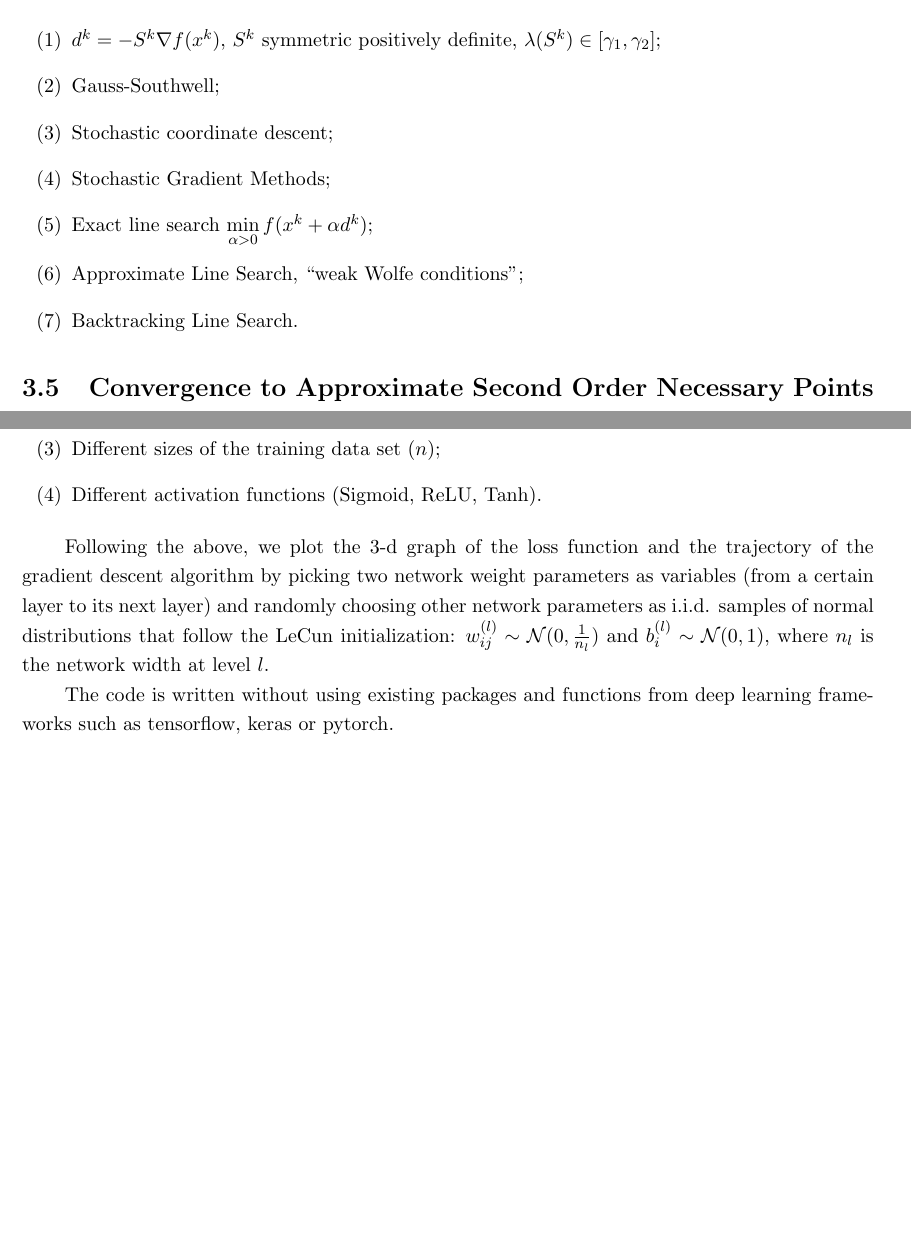
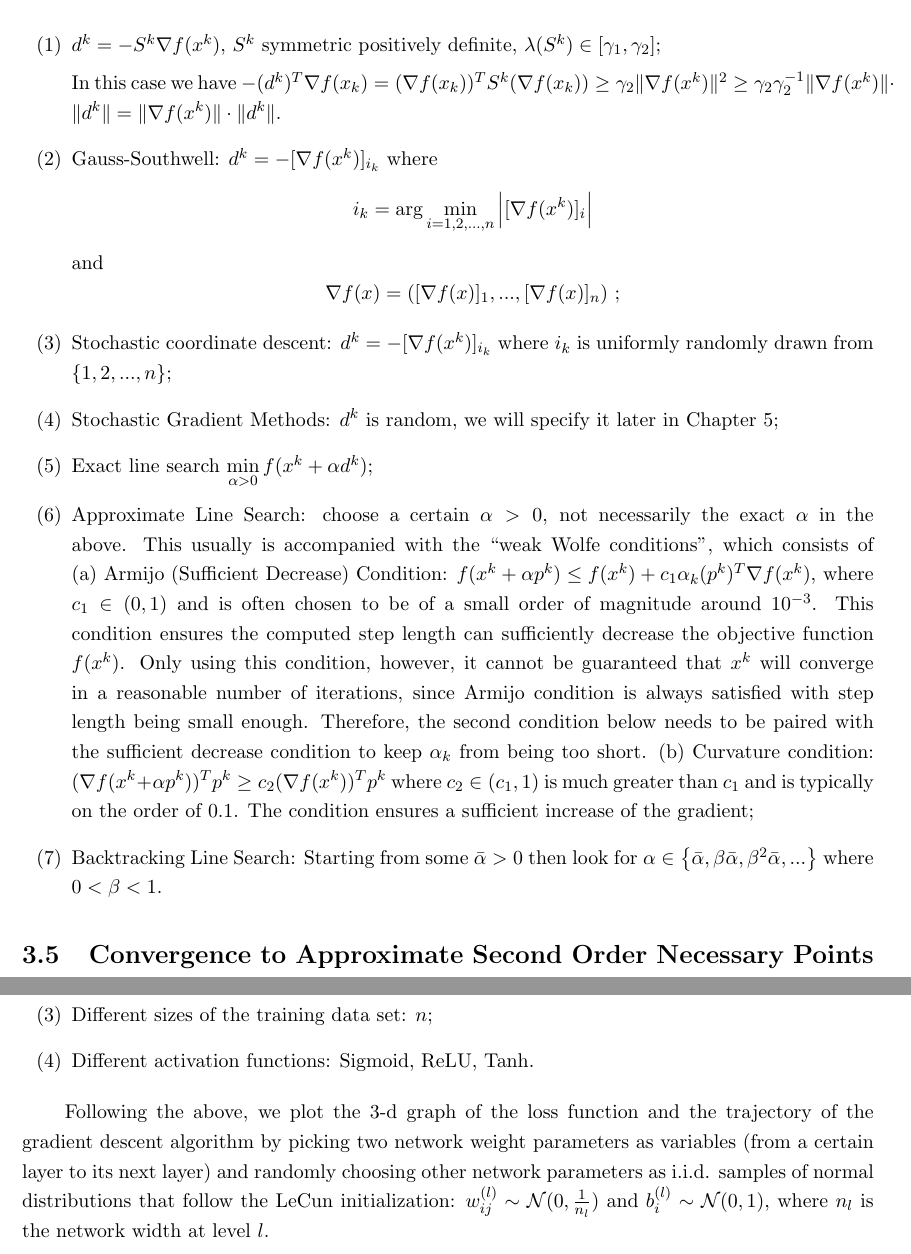
Before and after one commit to huwenqing0606/Computational_Optimization, a LaTeX book (lecture_notes/ComputationalOptimization_LectureNotes.tex, which reads lecture_notes/GradientDescent.tex): two parts of pages 32 and 34 of 36, joined at a grey line, cut so that both start at the same text, the shorter picture padded with empty space. Compiled offline with pdfLaTeX.

Commit message:
lecture note: General line search

```diff
--- a/lecture_notes/GradientDescent.tex
+++ b/lecture_notes/GradientDescent.tex
@@ -581,17 +581,21 @@ Various Line Search Methods:
 \begin{itemize}
 \item[(1)] $d^k=-S^k \grad f(x^k)$, $S^k$ symmetric positively definite, $\lb(S^k)\in [\gm_1, \gm_2]$;
 
-\item[(2)] Gauss-Southwell;
+In this case we have $-(d^k)^T \grad f(x_k)=(\grad f(x_k))^T S^k (\grad f(x_k))\geq \gm_2 \|\grad f(x^k)\|^2\geq \gm_2\gm_2^{-1}\|\grad f(x^k)\|\cdot \|d^k\|=\|\grad f(x^k)\|\cdot \|d^k\|$.
 
-\item[(3)] Stochastic coordinate descent;
+\item[(2)] Gauss-Southwell: $d^k=-[\grad f(x^k)]_{i_k}$ where $$i_k=\arg\min\li_{i=1,2,...,n}\left|[\grad f(x^k)]_i\right|$$ and $$\grad f(x) = ([\grad f(x)]_1, ..., [\grad f(x)]_n) \ ;$$
 
-\item[(4)] Stochastic Gradient Methods;
+\item[(3)] Stochastic coordinate descent: $d^k=-[\grad f(x^k)]_{i_k}$ where $i_k$ is uniformly randomly drawn from $\{1,2,...,n\}$;
+
+\item[(4)] Stochastic Gradient Methods: $d^k$ is random, we will specify it later in Chapter 5;
 
 \item[(5)] Exact line search $\min\li_{\al>0}f(x^k+\al d^k)$;
 
-\item[(6)] Approximate Line Search, ``weak Wolfe conditions";
+\item[(6)] Approximate Line Search: choose a certain $\al>0$, not necessarily the exact $\al$ in the above. This usually is accompanied with the ``weak Wolfe conditions", which consists of (a) Armijo (Sufficient Decrease) Condition: $f(x^k+\al p^k)\leq f(x^k)+c_1 \al_k (p^k)^T \grad f(x^k)$, where $c_1\in (0,1)$ and is often chosen to be of a small order of magnitude around $10^{-3}$. This condition ensures the computed step length can sufficiently decrease the objective function $f(x^k)$. Only using this condition, however, it cannot be guaranteed that $x^k$
+ will converge in a reasonable number of iterations, since Armijo condition is always satisfied with step length being small enough. Therefore, the second condition below needs to be paired with the sufficient decrease condition to keep $\al_k$
+ from being too short. (b) Curvature condition: $(\grad f(x^k+\al p^k))^T p^k \geq c_2 (\grad f(x^k))^T p^k$ where $c_2\in (c_1, 1)$ is much greater than $c_1$ and is typically on the order of $0.1$. The condition ensures a sufficient increase of the gradient;
 
-\item[(7)] Backtracking Line Search.
+\item[(7)] Backtracking Line Search: Starting from some $\bar{\al}>0$ then look for $\al \in \left\{\bar{\al}, \bt \bar{\al}, \bt^2\bar{\al}, ... \right\}$ where $0<\bt<1$.
 \end{itemize}
 
 \section{Convergence to Approximate Second Order Necessary Points}
@@ -673,9 +677,7 @@ We experiment
 
-\item[(3)] Different sizes of the training data set ($n$);
+\item[(3)] Different sizes of the training data set: $n$;
 
-\item[(4)] Different activation functions (Sigmoid, ReLU, Tanh).
+\item[(4)] Different activation functions: Sigmoid, ReLU, Tanh.
 \end{itemize}
 
 Following the above, we plot the 3-d graph of the loss function and the trajectory of the gradient descent algorithm by picking two network weight parameters as variables (from a certain layer to its next layer) and randomly choosing other network parameters as i.i.d. samples of normal distributions that follow the LeCun initialization: $w_{ij}^{(l)}\sim \mathcal{N}(0, \frac{1}{n_l})$ and $b_i^{(l)}\sim \mathcal{N}(0, 1)$, where $n_l$ is the network width at level $l$.
-
-The code is written without using existing packages and functions from deep learning frameworks such as tensorflow, keras or pytorch.
```
Also changed, not shown: lecture_notes/ComputationalOptimization_LectureNotes.pdf, lecture_notes/GradientDescent.tex (4 more changed lines).
